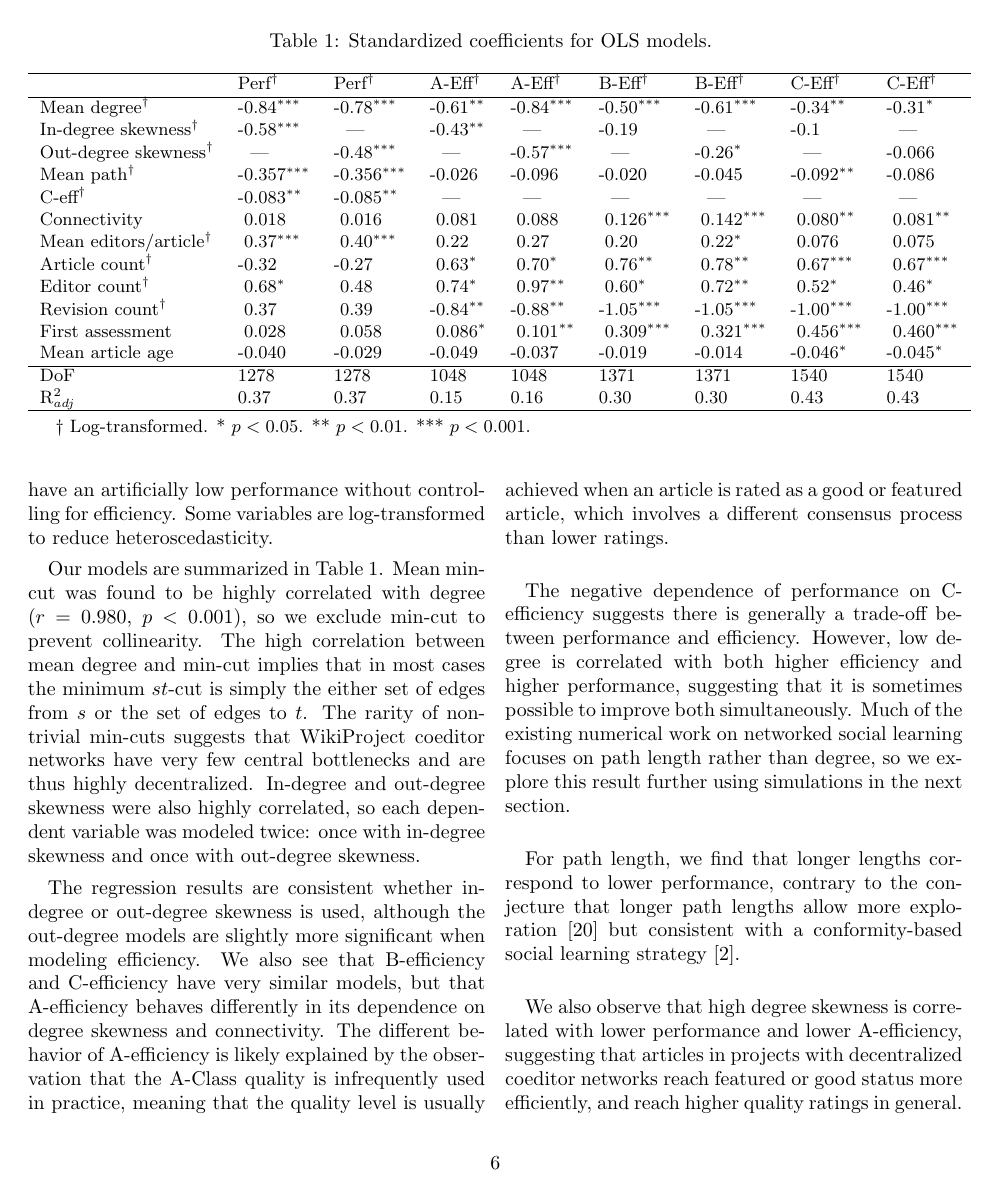
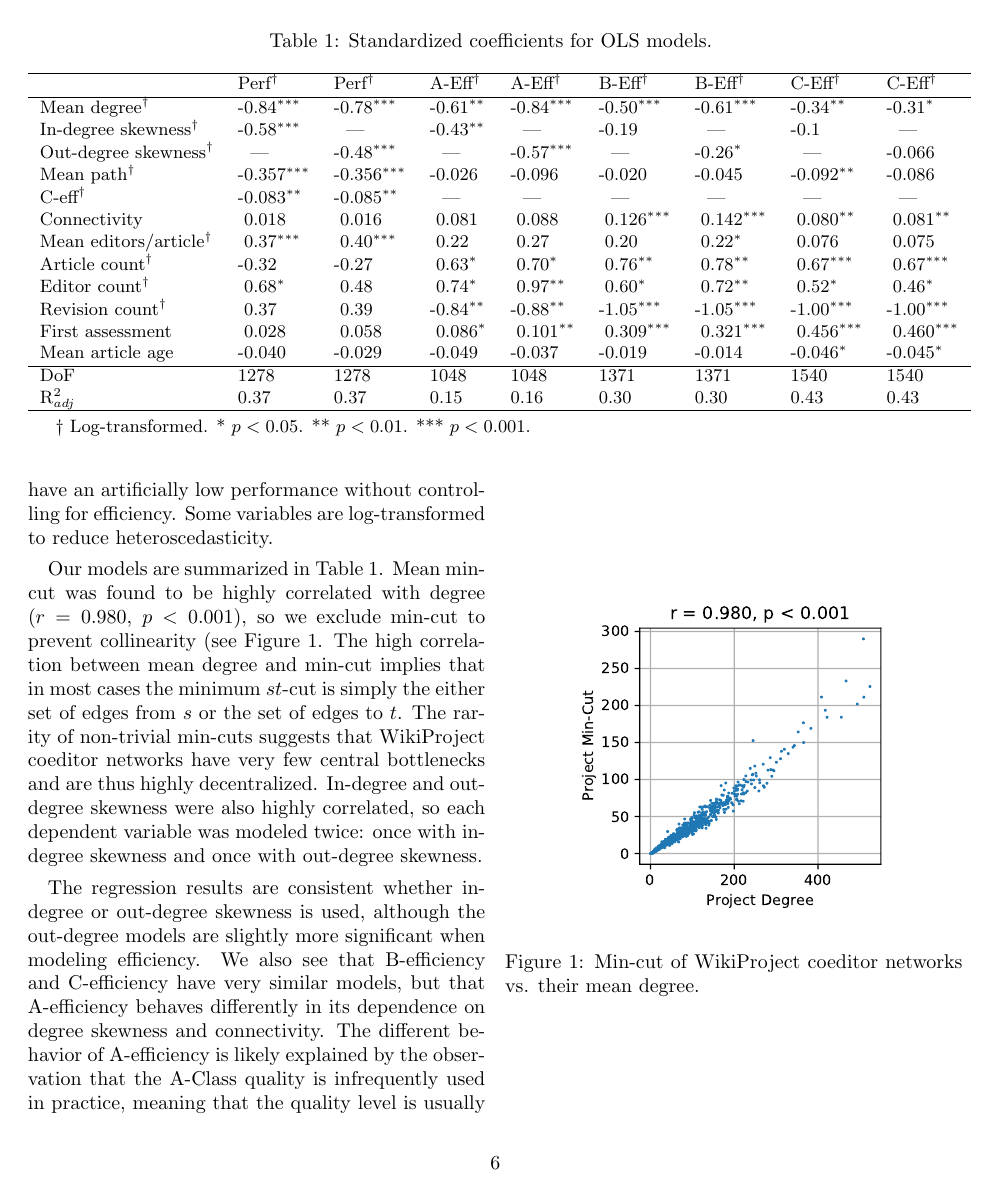
Before and after one commit to elplatt/Paper-WP-Eff-Perf, a LaTeX paper (paper.tex): page 6 of 12. Compiled offline with pdfLaTeX.

Commit message:
Add degree mincut figure.

```diff
--- a/paper.tex
+++ b/paper.tex
@@ -516,13 +516,22 @@ Some variables are log-transformed to reduce heteroscedasticity.
 
 Our models are summarized in Table \ref{tab:model}.
 Mean min-cut was found to be highly correlated with degree ($r=0.980$, $p<0.001$),
-so we exclude min-cut to prevent collinearity.
+so we exclude min-cut to prevent collinearity (see Figure \ref{fig:degree-mincut}.
 The high correlation between mean degree and min-cut implies that in most cases
 the minimum $st$-cut is simply the either set of edges from $s$ or the set of edges to $t$.
 The rarity of non-trivial min-cuts suggests that WikiProject coeditor networks have very few central
 bottlenecks and are thus highly decentralized.
 In-degree and out-degree skewness were also highly correlated, so each dependent variable was modeled twice:
 once with in-degree skewness and once with out-degree skewness.
+
+\begin{figure}
+\centering
+\includegraphics[width=2.33in,height=2.33in]{fig-degree-mincut.pdf}
+\caption{
+Min-cut of WikiProject coeditor networks vs. their mean degree.
+\label{fig:degree-mincut}
+}
+\end{figure}
 
 The regression results are consistent whether in-degree or out-degree skewness is used,
 although the out-degree models are slightly more significant when modeling efficiency.
```
Also changed, not shown: fig-degree-mincut.pdf (added), paper.tex (2 more changed lines).
